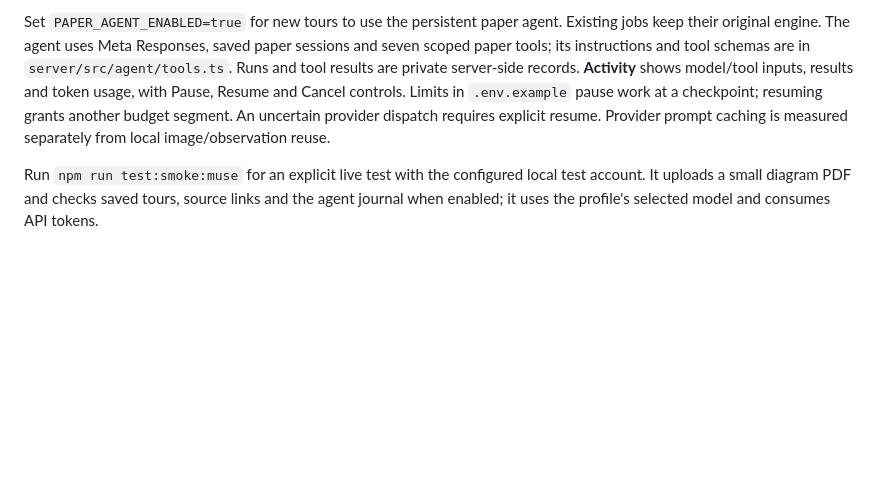
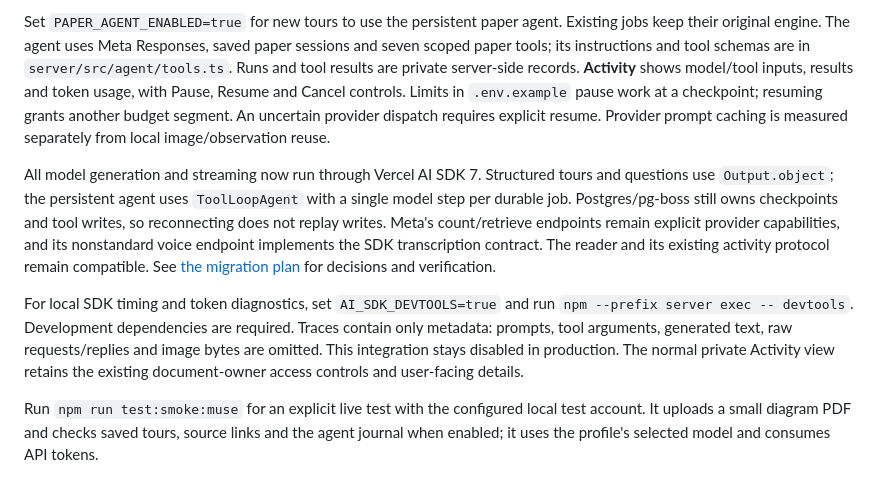
Before and after one commit to aaron0eidt/paper-tour, a Markdown page: README.md, the part around the change. Rendered like a GitHub page; blank space fills up the shorter version.

Commit message:
Document SDK architecture and verified feature parity

```diff
--- a/README.md
+++ b/README.md
@@ -157,6 +157,19 @@ usage, with Pause, Resume and Cancel controls. Limits in `.env.example` pause wo
 resuming grants another budget segment. An uncertain provider dispatch requires explicit resume.
 Provider prompt caching is measured separately from local image/observation reuse.
 
+All model generation and streaming now run through Vercel AI SDK 7. Structured tours and questions
+use `Output.object`; the persistent agent uses `ToolLoopAgent` with a single model step per durable
+job. Postgres/pg-boss still owns checkpoints and tool writes, so reconnecting does not replay writes.
+Meta's count/retrieve endpoints remain explicit provider capabilities, and its nonstandard voice
+endpoint implements the SDK transcription contract. The reader and its existing activity protocol
+remain compatible. See [the migration plan](notes/VERCEL-MIGRATION.md) for decisions and verification.
+
+For local SDK timing and token diagnostics, set `AI_SDK_DEVTOOLS=true` and run
+`npm --prefix server exec -- devtools`. Development dependencies are required. Traces contain only
+metadata: prompts, tool arguments, generated text, raw requests/replies and image bytes are omitted.
+This integration stays disabled in production. The normal private Activity view retains the existing
+document-owner access controls and user-facing details.
+
 Run `npm run test:smoke:muse` for an explicit live test with the configured local test account.
 It uploads a small diagram PDF and checks saved tours, source links and the agent journal when
 enabled; it uses the profile's selected model and consumes API tokens.
```
Also changed, not shown: notes/VERCEL-MIGRATION.md (added, +79 -0 lines).
